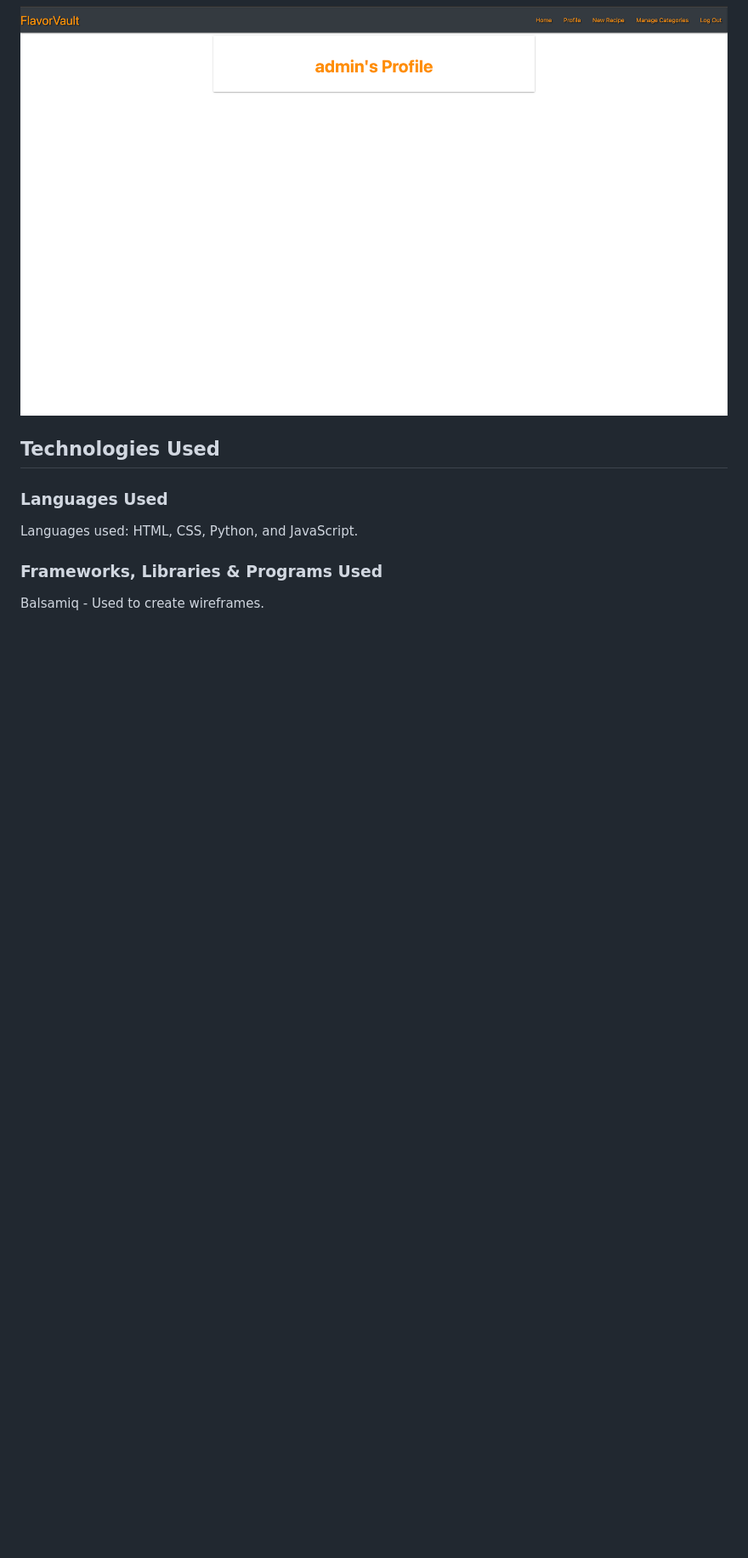
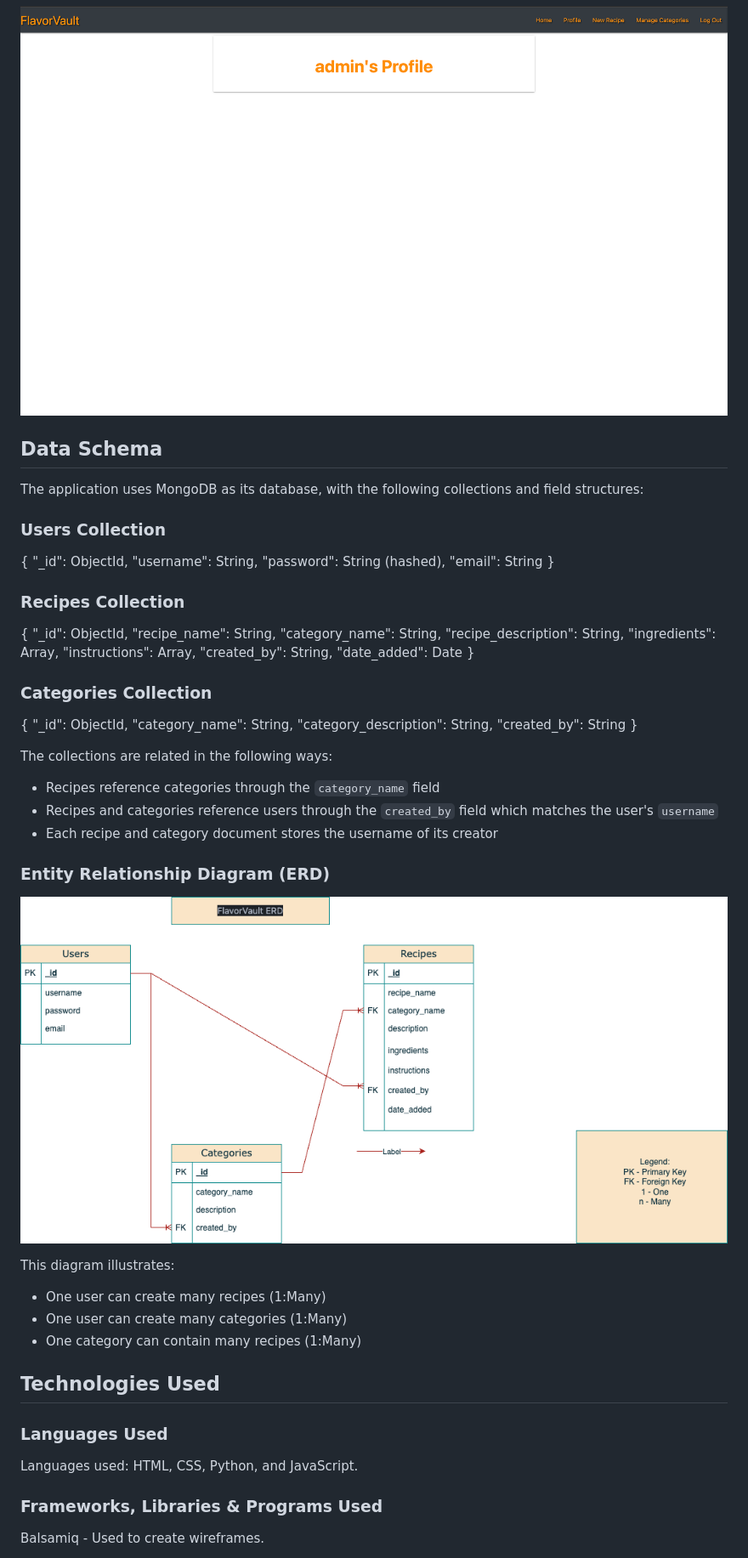
Before and after one commit to EthanPeters96/FlavorVault, a Markdown page: README.md, the part around the change. Shown: that part at 85% size. Drawn GitHub-style; pictures changed too: assets/screenshots/erd.png (added); blank space fills up the shorter version.

Commit message:
Update README.md to include comprehensive data schema and entity relationship details
- Added a new section detailing the MongoDB data schema, including structures for Users, Recipes, and Categories collections.
- Included relationships between collections, highlighting how recipes and categories reference users.
- Added an Entity Relationship Diagram (ERD) to visually represent the relationships and cardinalities between users, recipes, and categories.

```diff
--- a/README.md
+++ b/README.md
@@ -92,6 +92,57 @@ Each page has the same header and footer as well as theme to complete.
 #### Profile Page
 
 ![FlavorVault Profile page](/assets/screenshots/profile.png)
+
+## Data Schema
+
+The application uses MongoDB as its database, with the following collections and field structures:
+
+### Users Collection
+
+{
+"\_id": ObjectId,
+"username": String,
+"password": String (hashed),
+"email": String
+}
+
+### Recipes Collection
+
+{
+"\_id": ObjectId,
+"recipe_name": String,
+"category_name": String,
+"recipe_description": String,
+"ingredients": Array,
+"instructions": Array,
+"created_by": String,
+"date_added": Date
+}
+
+### Categories Collection
+
+{
+"\_id": ObjectId,
+"category_name": String,
+"category_description": String,
+"created_by": String
+}
+
+The collections are related in the following ways:
+
+-   Recipes reference categories through the `category_name` field
+-   Recipes and categories reference users through the `created_by` field which matches the user's `username`
+-   Each recipe and category document stores the username of its creator
+
+### Entity Relationship Diagram (ERD)
+
+![Entity Relationship Diagram](/assets/screenshots/erd.png)
+
+This diagram illustrates:
+
+-   One user can create many recipes (1:Many)
+-   One user can create many categories (1:Many)
+-   One category can contain many recipes (1:Many)
 
 ## Technologies Used
 
```
